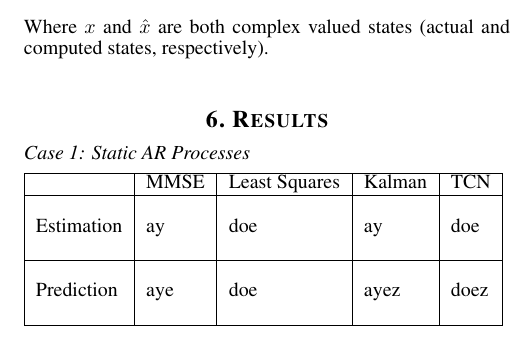
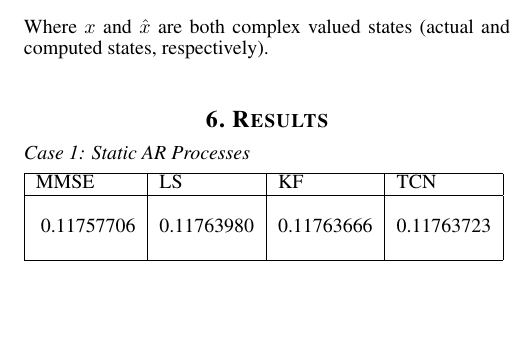
Before and after one commit to arickGrootveld/deepchannel, a LaTeX paper (PaperLaTeX/aeroconf2020_v1.tex): part of one column of page 5 of 7, cut so that both start at the same text, the shorter picture padded with empty space. Compiled offline with pdfLaTeX.

Commit message:
added numbers to the case 1 results

```diff
--- a/PaperLaTeX/aeroconf2020_v1.tex
+++ b/PaperLaTeX/aeroconf2020_v1.tex
@@ -331,15 +331,12 @@ Where $x$ and $\hat{x}$ are both complex valued states (actual and computed stat
 \subsection{Case 1: Static AR Processes}
 
 \begin{table}[!h]
-\begin{tabular}{|l|l|l|l|l|}
+\begin{tabular}{|l|l|l|l|}
 \hline
-                            & MMSE                 & Least Squares        & Kalman         & TCN                   \\ \hline
-\multirow{3}{*}{Estimation} & \multirow{3}{*}{ay}  & \multirow{3}{*}{doe} & \multirow{3}{*}{ay}   & \multirow{3}{*}{doe}  \\
-                            &                      &                      &                       &                       \\
-                            &                      &                      &                       &                       \\ \hline
-\multirow{3}{*}{Prediction} & \multirow{3}{*}{aye} & \multirow{3}{*}{doe} & \multirow{3}{*}{ayez} & \multirow{3}{*}{doez} \\
-                            &                      &                      &                       &                       \\
-                            &                      &                      &                       &                       \\ \hline
+                             MMSE                 & LS        & KF         & TCN                   \\ \hline
+\multirow{3}{*}{}  \multirow{3}{*}{0.11757706} & \multirow{3}{*}{0.11763980} & \multirow{3}{*}{0.11763666} & \multirow{3}{*}{0.11763723} \\
+                                                  &                      &                       &                       \\
+                                                  &                      &                       &                       \\ \hline
 \end{tabular}
 \end{table}
 
```
Also changed, not shown: 1 other file.
